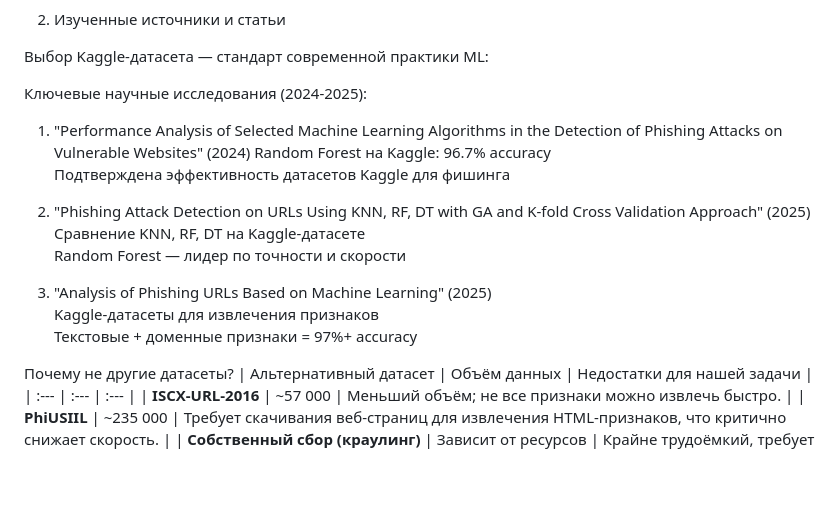
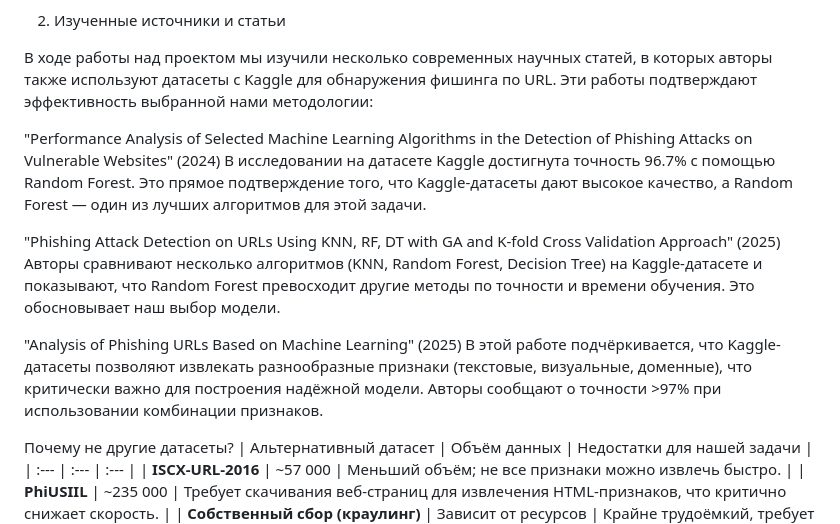
Before and after one commit to urlanalyzer95/url-analyzer, a Markdown page: README.md, the part around the change. Drawn GitHub-style; blank space fills up the shorter version.

```diff
--- a/README.md
+++ b/README.md
@@ -37,21 +37,16 @@ Phishing URLs Dataset (автор: Hassaan Mustafavi).
 
 2. Изученные источники и статьи
 
-Выбор Kaggle-датасета — стандарт современной практики ML:
+В ходе работы над проектом мы изучили несколько современных научных статей, в которых авторы также используют датасеты с Kaggle для обнаружения фишинга по URL. Эти работы подтверждают эффективность выбранной нами методологии:
 
-  Ключевые научные исследования (2024-2025):
+"Performance Analysis of Selected Machine Learning Algorithms in the Detection of Phishing Attacks on Vulnerable Websites" (2024)
+В исследовании на датасете Kaggle достигнута точность 96.7% с помощью Random Forest. Это прямое подтверждение того, что Kaggle-датасеты дают высокое качество, а Random Forest — один из лучших алгоритмов для этой задачи.
 
-1. "Performance Analysis of Selected Machine Learning Algorithms in the Detection of Phishing Attacks on Vulnerable Websites" (2024)
-    Random Forest на Kaggle: 96.7% accuracy
-    Подтверждена эффективность датасетов Kaggle для фишинга
+"Phishing Attack Detection on URLs Using KNN, RF, DT with GA and K-fold Cross Validation Approach" (2025)
+Авторы сравнивают несколько алгоритмов (KNN, Random Forest, Decision Tree) на Kaggle-датасете и показывают, что Random Forest превосходит другие методы по точности и времени обучения. Это обосновывает наш выбор модели.
 
-2. "Phishing Attack Detection on URLs Using KNN, RF, DT with GA and K-fold Cross Validation Approach" (2025)
-    Сравнение KNN, RF, DT на Kaggle-датасете
-    Random Forest — лидер по точности и скорости
-
-3. "Analysis of Phishing URLs Based on Machine Learning" (2025)
-    Kaggle-датасеты для извлечения признаков
-    Текстовые + доменные признаки = 97%+ accuracy
+"Analysis of Phishing URLs Based on Machine Learning" (2025)
+В этой работе подчёркивается, что Kaggle-датасеты позволяют извлекать разнообразные признаки (текстовые, визуальные, доменные), что критически важно для построения надёжной модели. Авторы сообщают о точности >97% при использовании комбинации признаков.
 
 Почему не другие датасеты?
 | Альтернативный датасет | Объём данных | Недостатки для нашей задачи |
```
